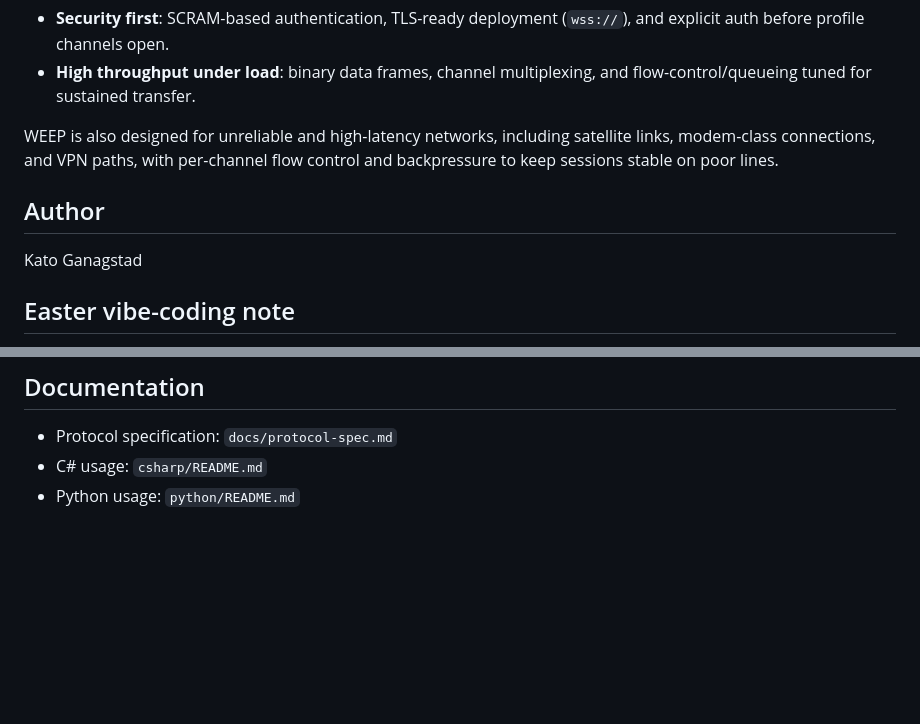
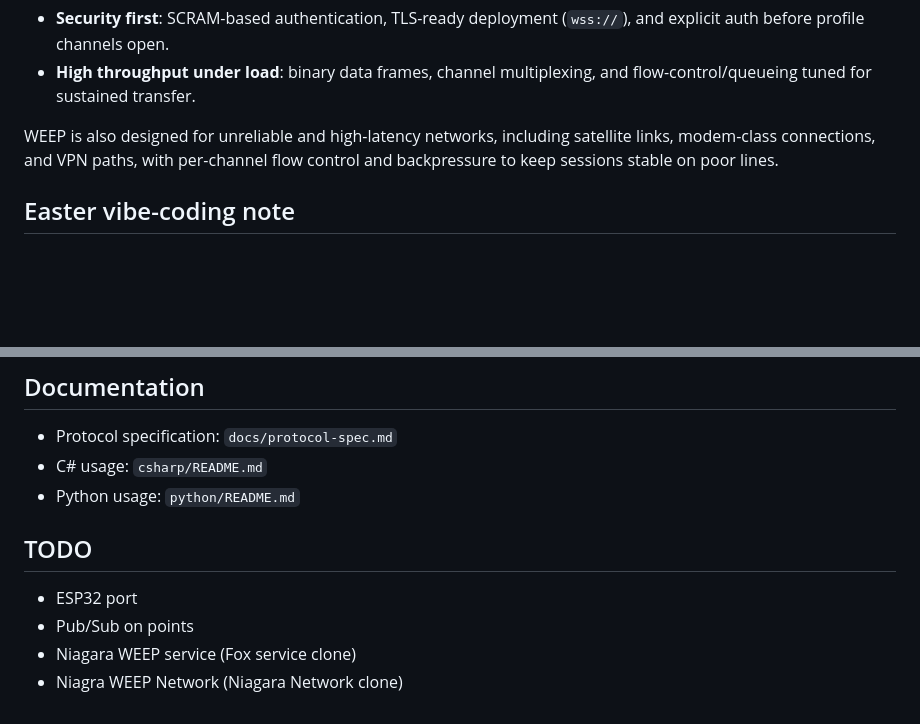
Before and after one commit to kg9316/WEEP, a Markdown page: ReadMe.md, 2 parts joined by grey strips. Rendered like a GitHub page; blank space fills up the shorter version.

Commit message:
added todo's

```diff
--- a/ReadMe.md
+++ b/ReadMe.md
@@ -10,10 +10,6 @@ WEEP is designed with two primary priorities:
 WEEP is also designed for unreliable and high-latency networks, including
 satellite links, modem-class connections, and VPN paths, with per-channel flow
 control and backpressure to keep sessions stable on poor lines.
-
-## Author
-
-Kato Ganagstad
 
 ## Easter vibe-coding note
 
@@ -95,3 +91,10 @@ Endpoints:
 - Protocol specification: `docs/protocol-spec.md`
 - C# usage: `csharp/README.md`
 - Python usage: `python/README.md`
+
+## TODO
+
+- ESP32 port
+- Pub/Sub on points
+- Niagara WEEP service (Fox service clone)
+- Niagra WEEP Network (Niagara Network clone)
```
